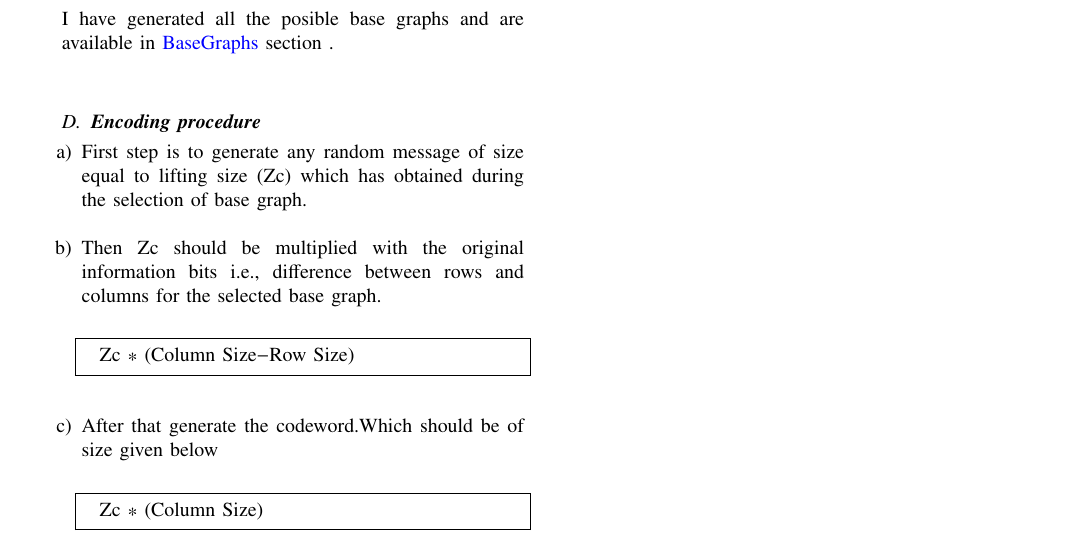
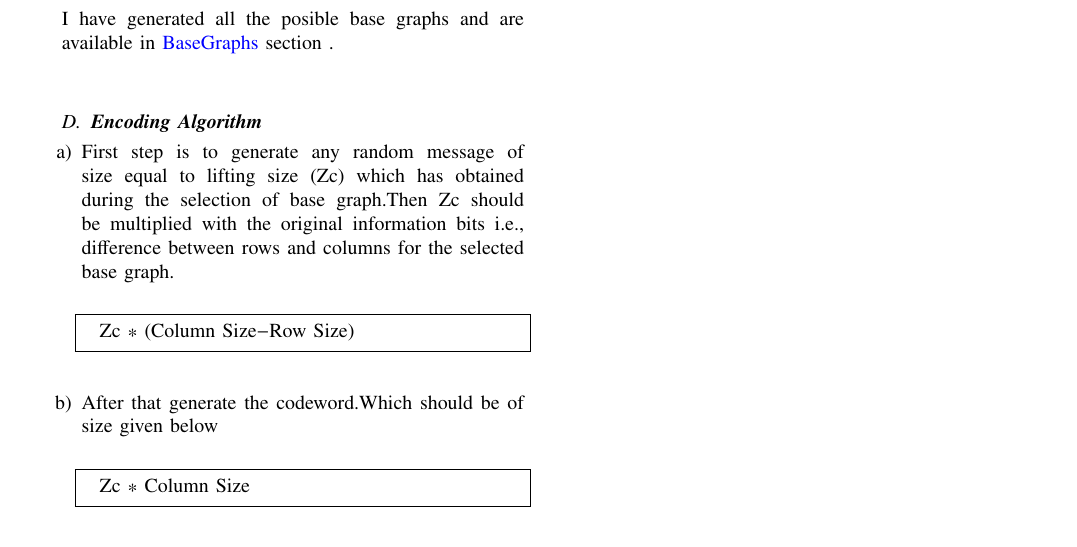
Before and after one commit to KrishnaYadati/IIT-H-FWC-Project, a LaTeX paper (5G-NR-LDPC-Encoder/docs/main.tex): part of page 4 of 4, cut so that both start at the same text. Compiled offline with pdfLaTeX.

Commit message:
doc-update

```diff
--- a/5G-NR-LDPC-Encoder/docs/main.tex
+++ b/5G-NR-LDPC-Encoder/docs/main.tex
@@ -400,18 +400,18 @@ Below I have illustrated how the Base Matrix entries P(i.j) are populated, I hav
       \vspace{2mm}
 I have generated all the posible base graphs and are available in {\href{https://github.com/KrishnaYadati/IIT-H-FWC-Project/tree/main/5G-NR-LDPC-Encoder/Base_Graphs}{BaseGraphs}} section .\\
 
- \subsection{\textbf{Encoding procedure}}
+ \subsection{\textbf{Encoding Algorithm}}
   \begin{enumerate}
- \item First step is to generate any random message of size equal to lifting size (Zc) which has obtained during the selection of base graph.\\
-  \item Then Zc should be multiplied with the original information bits i.e., difference between rows and columns for the selected base graph.\\
+ \item First step is to generate any random message of size equal to lifting size (Zc) which has obtained during the selection of base graph.Then Zc should be multiplied with the original information bits i.e., difference between rows and columns for the selected base graph.\\
   \begin{lstlisting}
   Zc * (Column Size-Row Size)
  \end{lstlisting}
  \vspace{5mm}
    \item After that generate the codeword.Which should be of size given below \\
   \begin{lstlisting}
-  Zc * (Column Size)
+  Zc * Column Size
  \end{lstlisting}
+
   \end{enumerate}
 
 
```
Also changed, not shown: 5G-NR-LDPC-Encoder/docs/main.pdf, 5 other files.
